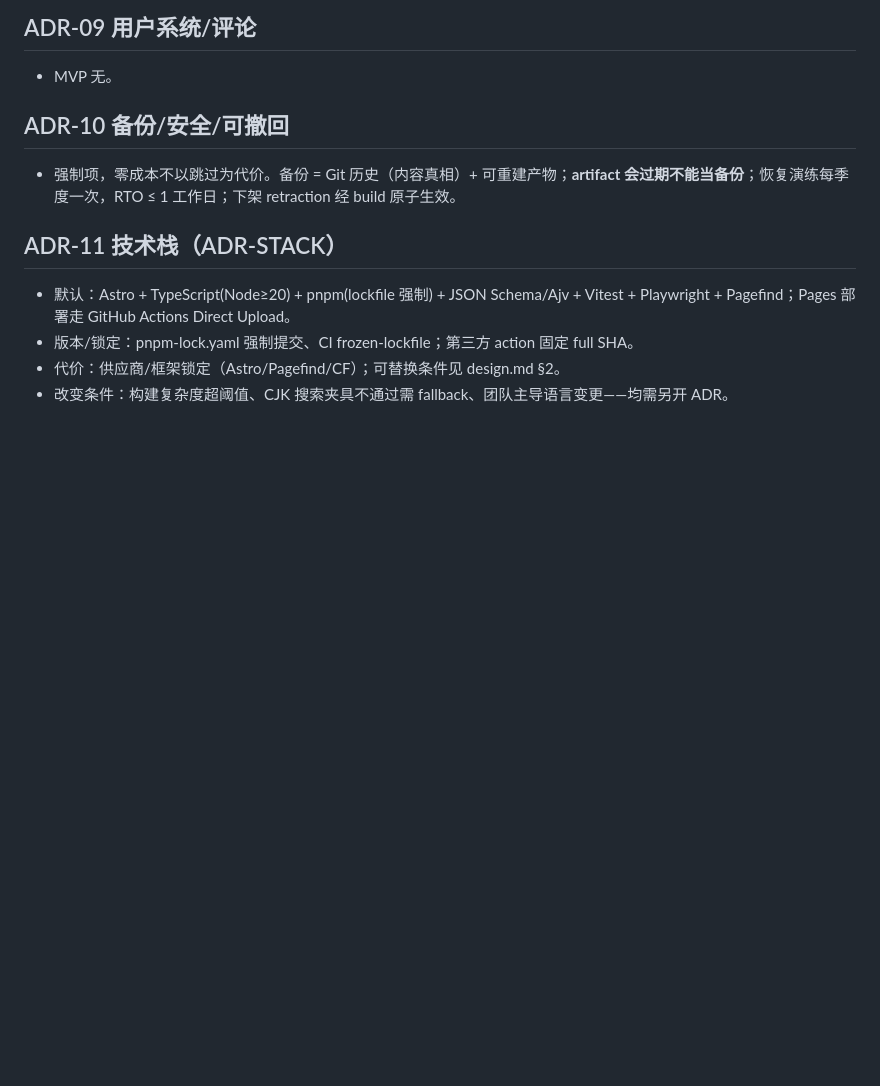
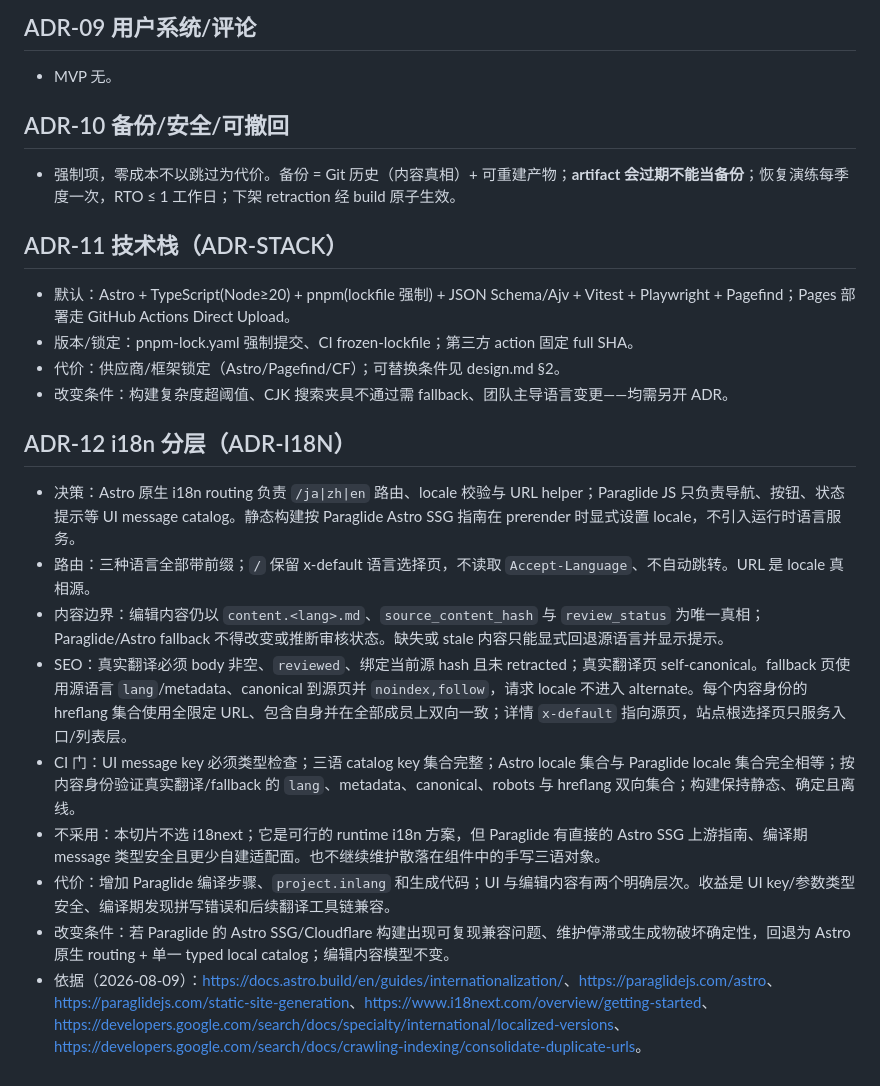
Before and after one commit to ariga39/momoko.pro, a Markdown page: docs/adr.md, the part around the change. Rendered like a GitHub page; blank space fills up the shorter version.

```diff
--- a/docs/adr.md
+++ b/docs/adr.md
@@ -59,3 +59,14 @@
 - 版本/锁定：pnpm-lock.yaml 强制提交、CI frozen-lockfile；第三方 action 固定 full SHA。
 - 代价：供应商/框架锁定（Astro/Pagefind/CF）；可替换条件见 design.md §2。
 - 改变条件：构建复杂度超阈值、CJK 搜索夹具不通过需 fallback、团队主导语言变更——均需另开 ADR。
+
+## ADR-12 i18n 分层（ADR-I18N）
+- 决策：Astro 原生 i18n routing 负责 `/ja|zh|en` 路由、locale 校验与 URL helper；Paraglide JS 只负责导航、按钮、状态提示等 UI message catalog。静态构建按 Paraglide Astro SSG 指南在 prerender 时显式设置 locale，不引入运行时语言服务。
+- 路由：三种语言全部带前缀；`/` 保留 x-default 语言选择页，不读取 `Accept-Language`、不自动跳转。URL 是 locale 真相源。
+- 内容边界：编辑内容仍以 `content.<lang>.md`、`source_content_hash` 与 `review_status` 为唯一真相；Paraglide/Astro fallback 不得改变或推断审核状态。缺失或 stale 内容只能显式回退源语言并显示提示。
+- SEO：真实翻译必须 body 非空、`reviewed`、绑定当前源 hash 且未 retracted；真实翻译页 self-canonical。fallback 页使用源语言 `lang`/metadata、canonical 到源页并 `noindex,follow`，请求 locale 不进入 alternate。每个内容身份的 hreflang 集合使用全限定 URL、包含自身并在全部成员上双向一致；详情 `x-default` 指向源页，站点根选择页只服务入口/列表层。
+- CI 门：UI message key 必须类型检查；三语 catalog key 集合完整；Astro locale 集合与 Paraglide locale 集合完全相等；按内容身份验证真实翻译/fallback 的 `lang`、metadata、canonical、robots 与 hreflang 双向集合；构建保持静态、确定且离线。
+- 不采用：本切片不选 i18next；它是可行的 runtime i18n 方案，但 Paraglide 有直接的 Astro SSG 上游指南、编译期 message 类型安全且更少自建适配面。也不继续维护散落在组件中的手写三语对象。
+- 代价：增加 Paraglide 编译步骤、`project.inlang` 和生成代码；UI 与编辑内容有两个明确层次。收益是 UI key/参数类型安全、编译期发现拼写错误和后续翻译工具链兼容。
+- 改变条件：若 Paraglide 的 Astro SSG/Cloudflare 构建出现可复现兼容问题、维护停滞或生成物破坏确定性，回退为 Astro 原生 routing + 单一 typed local catalog；编辑内容模型不变。
+- 依据（2026-08-09）：<https://docs.astro.build/en/guides/internationalization/>、<https://paraglidejs.com/astro>、<https://paraglidejs.com/static-site-generation>、<https://www.i18next.com/overview/getting-started>、<https://developers.google.com/search/docs/specialty/international/localized-versions>、<https://developers.google.com/search/docs/crawling-indexing/consolidate-duplicate-urls>。
```
Also changed, not shown: docs/design.md (+11 -2 lines).
